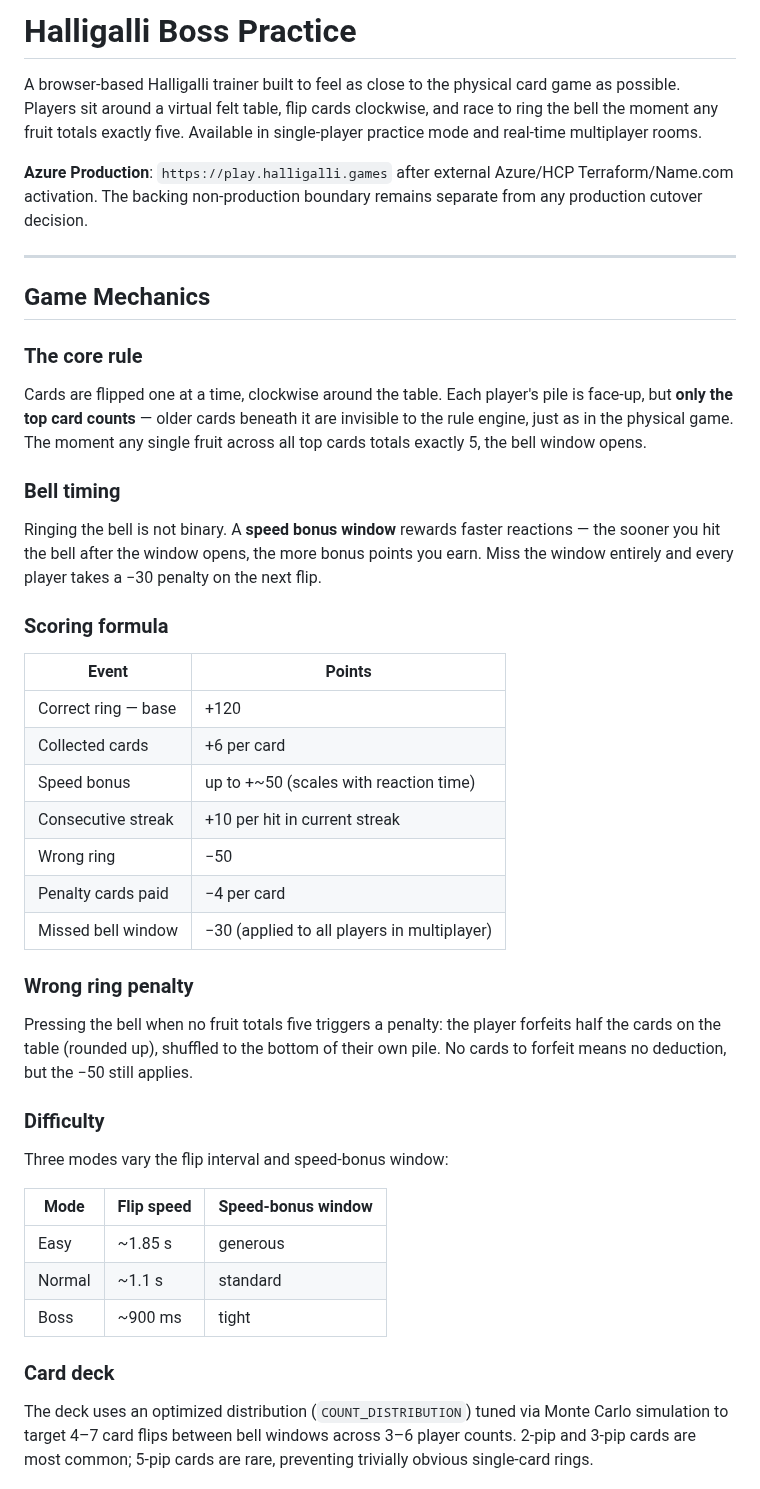
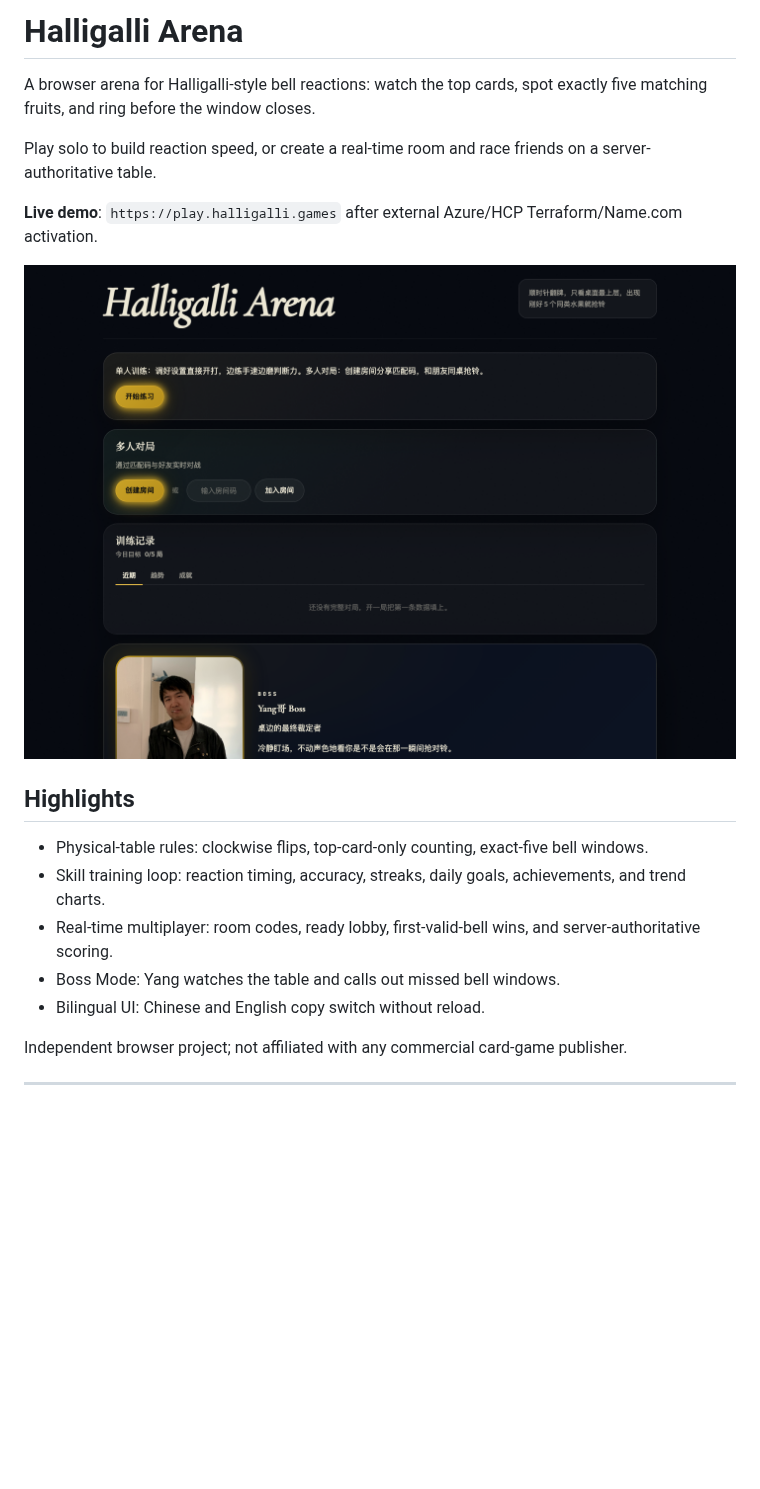
Before and after one commit to optiplex331/Halligalli-BossYang, a Markdown page: README.md, the part around one of its changes. GitHub-like rendering; pictures changed too: docs/assets/readme-hero.png (added); blank space fills up the shorter version.

```diff
--- a/README.md
+++ b/README.md
@@ -1,42 +1,22 @@
-# Halligalli Boss Practice
+# Halligalli Arena
 
-A browser-based Halligalli trainer built to feel as close to the physical card game as possible. Players sit around a virtual felt table, flip cards clockwise, and race to ring the bell the moment any fruit totals exactly five. Available in single-player practice mode and real-time multiplayer rooms.
+A browser arena for Halligalli-style bell reactions: watch the top cards, spot exactly five matching fruits, and ring before the window closes.
 
-**Azure Production**: `https://play.halligalli.games` after external Azure/HCP Terraform/Name.com activation. The backing non-production boundary remains separate from any production cutover decision.
+Play solo to build reaction speed, or create a real-time room and race friends on a server-authoritative table.
+
+**Live demo**: `https://play.halligalli.games` after external Azure/HCP Terraform/Name.com activation.
+
+![Halligalli Arena gameplay](docs/assets/readme-hero.png)
+
+## Highlights
+
+- Physical-table rules: clockwise flips, top-card-only counting, exact-five bell windows.
+- Skill training loop: reaction timing, accuracy, streaks, daily goals, achievements, and trend charts.
+- Real-time multiplayer: room codes, ready lobby, first-valid-bell wins, and server-authoritative scoring.
+- Boss Mode: Yang watches the table and calls out missed bell windows.
+- Bilingual UI: Chinese and English copy switch without reload.
+
+Independent browser project; not affiliated with any commercial card-game publisher.
 
 ---
 
-## Game Mechanics
-
-### The core rule
-Cards are flipped one at a time, clockwise around the table. Each player's pile is face-up, but **only the top card counts** — older cards beneath it are invisible to the rule engine, just as in the physical game. The moment any single fruit across all top cards totals exactly 5, the bell window opens.
-
-### Bell timing
-Ringing the bell is not binary. A **speed bonus window** rewards faster reactions — the sooner you hit the bell after the window opens, the more bonus points you earn. Miss the window entirely and every player takes a −30 penalty on the next flip.
-
-### Scoring formula
-| Event | Points |
-|---|---|
-| Correct ring — base | +120 |
-| Collected cards | +6 per card |
-| Speed bonus | up to +~50 (scales with reaction time) |
-| Consecutive streak | +10 per hit in current streak |
-| Wrong ring | −50 |
-| Penalty cards paid | −4 per card |
-| Missed bell window | −30 (applied to all players in multiplayer) |
-
-### Wrong ring penalty
-Pressing the bell when no fruit totals five triggers a penalty: the player forfeits half the cards on the table (rounded up), shuffled to the bottom of their own pile. No cards to forfeit means no deduction, but the −50 still applies.
-
-### Difficulty
-Three modes vary the flip interval and speed-bonus window:
-
-| Mode | Flip speed | Speed-bonus window |
-|---|---|---|
-| Easy | ~1.85 s | generous |
-| Normal | ~1.1 s | standard |
-| Boss | ~900 ms | tight |
-
-### Card deck
-The deck uses an optimized distribution (`COUNT_DISTRIBUTION`) tuned via Monte Carlo simulation to target 4–7 card flips between bell windows across 3–6 player counts. 2-pip and 3-pip cards are most common; 5-pip cards are rare, preventing trivially obvious single-card rings.
-
```
Also changed, not shown: other parts of README.md (+116 -147 lines), 3 other files.
